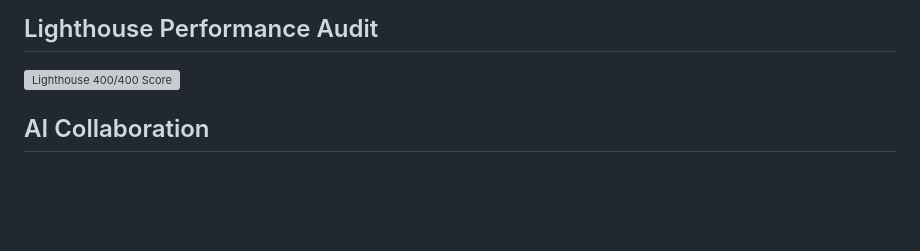
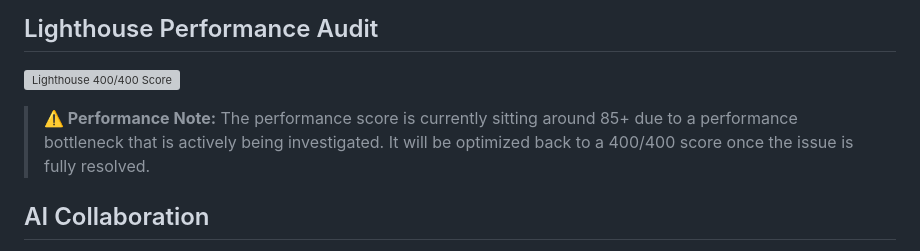
Before and after one commit to Ahmed-let-front/rest-countries, a Markdown page: README.md, the part around the change. Drawn GitHub-style; blank space fills up the shorter version; grey boxes are pictures that could not be loaded.

Commit message:
docs(readme): added Performance Note statement

```diff
--- a/README.md
+++ b/README.md
@@ -16,6 +16,8 @@ Welcome to the **REST Countries App**, a modern, highly responsive, and feature-
 ## Lighthouse Performance Audit
 
 ![Lighthouse 400/400 Score](public/lighthouse.png)
+
+> **⚠️ Performance Note:** The performance score is currently sitting around 85+ due to a performance bottleneck that is actively being investigated. It will be optimized back to a 400/400 score once the issue is fully resolved.
 
 ## AI Collaboration
 
```
